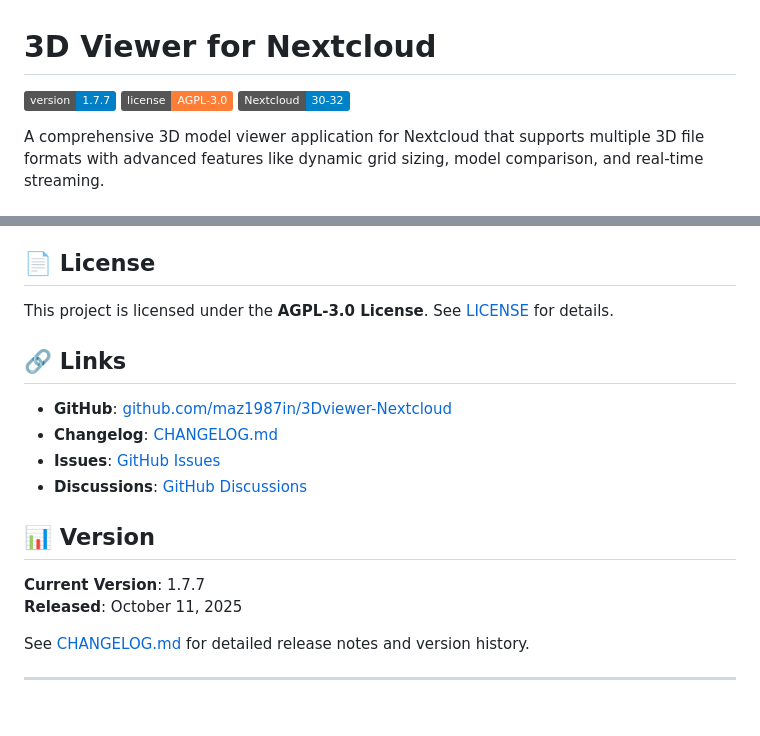
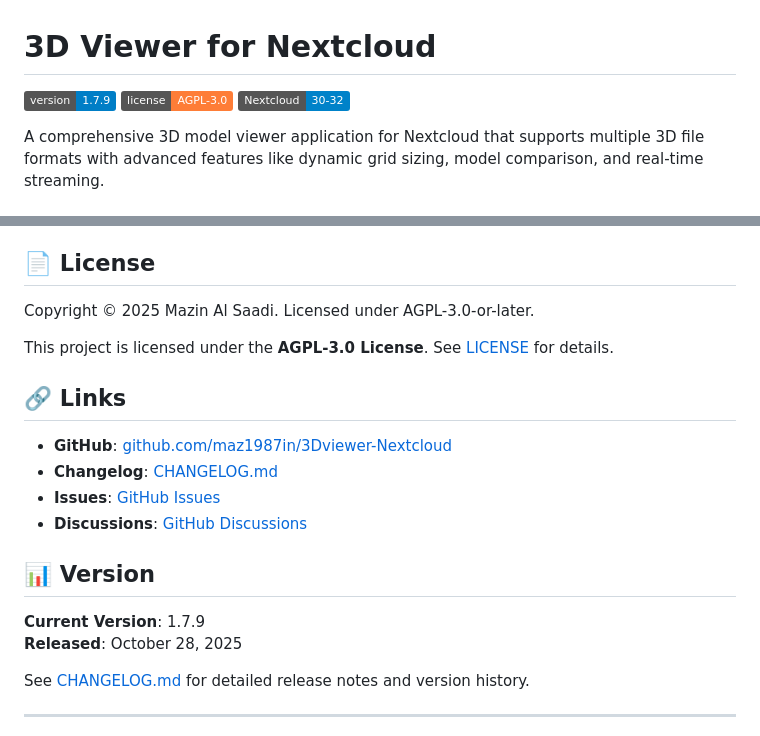
Before and after one commit to maz1987in/3Dviewer-Nextcloud, a Markdown page: README.md, 2 parts joined by grey strips. GitHub-like rendering; badges without logos; blank space fills up the shorter version.

```diff
--- a/README.md
+++ b/README.md
@@ -1,6 +1,6 @@
 # 3D Viewer for Nextcloud
 
-[![Version](https://img.shields.io/badge/version-1.7.7-blue)](https://github.com/maz1987in/3Dviewer-Nextcloud/releases)
+[![Version](https://img.shields.io/badge/version-1.7.9-blue)](https://github.com/maz1987in/3Dviewer-Nextcloud/releases)
 [![License](https://img.shields.io/badge/license-AGPL--3.0-orange)](LICENSE)
 [![Nextcloud](https://img.shields.io/badge/Nextcloud-30--32-0082c9)](https://nextcloud.com)
 
@@ -153,6 +153,8 @@ Contributions are welcome! Please see our [Contributing Guide](CONTRIBUTING.md)
 
 ## 📄 License
 
+Copyright © 2025 Mazin Al Saadi. Licensed under AGPL-3.0-or-later.
+
 This project is licensed under the **AGPL-3.0 License**. See [LICENSE](LICENSE) for details.
 
 ## 🔗 Links
@@ -164,8 +166,8 @@ This project is licensed under the **AGPL-3.0 License**. See [LICENSE](LICENSE)
 
 ## 📊 Version
 
-**Current Version**: 1.7.7
-**Released**: October 11, 2025
+**Current Version**: 1.7.9
+**Released**: October 28, 2025
 
 See [CHANGELOG.md](CHANGELOG.md) for detailed release notes and version history.
 
```
Also changed, not shown: CHANGELOG.md (+9 -0 lines), docs/README.md (+2 -0 lines).
